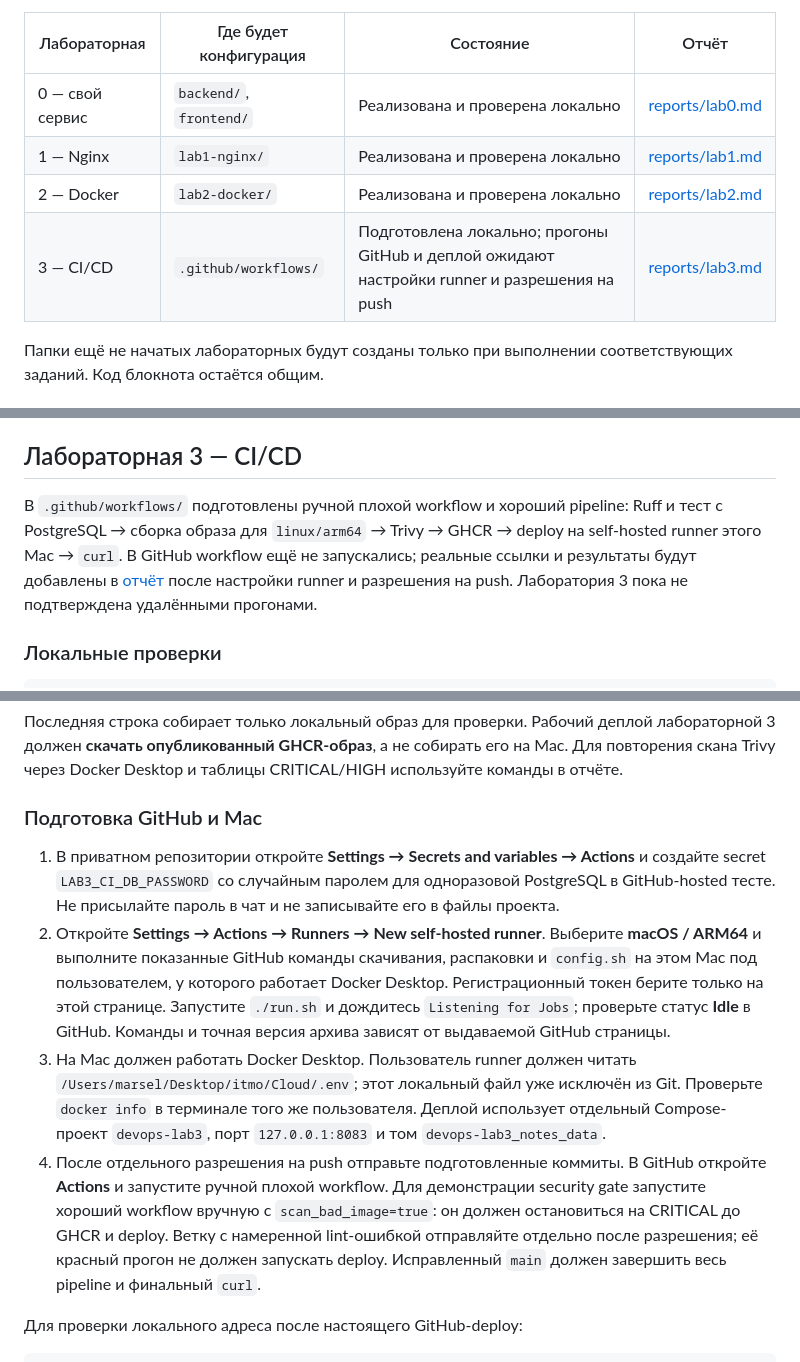
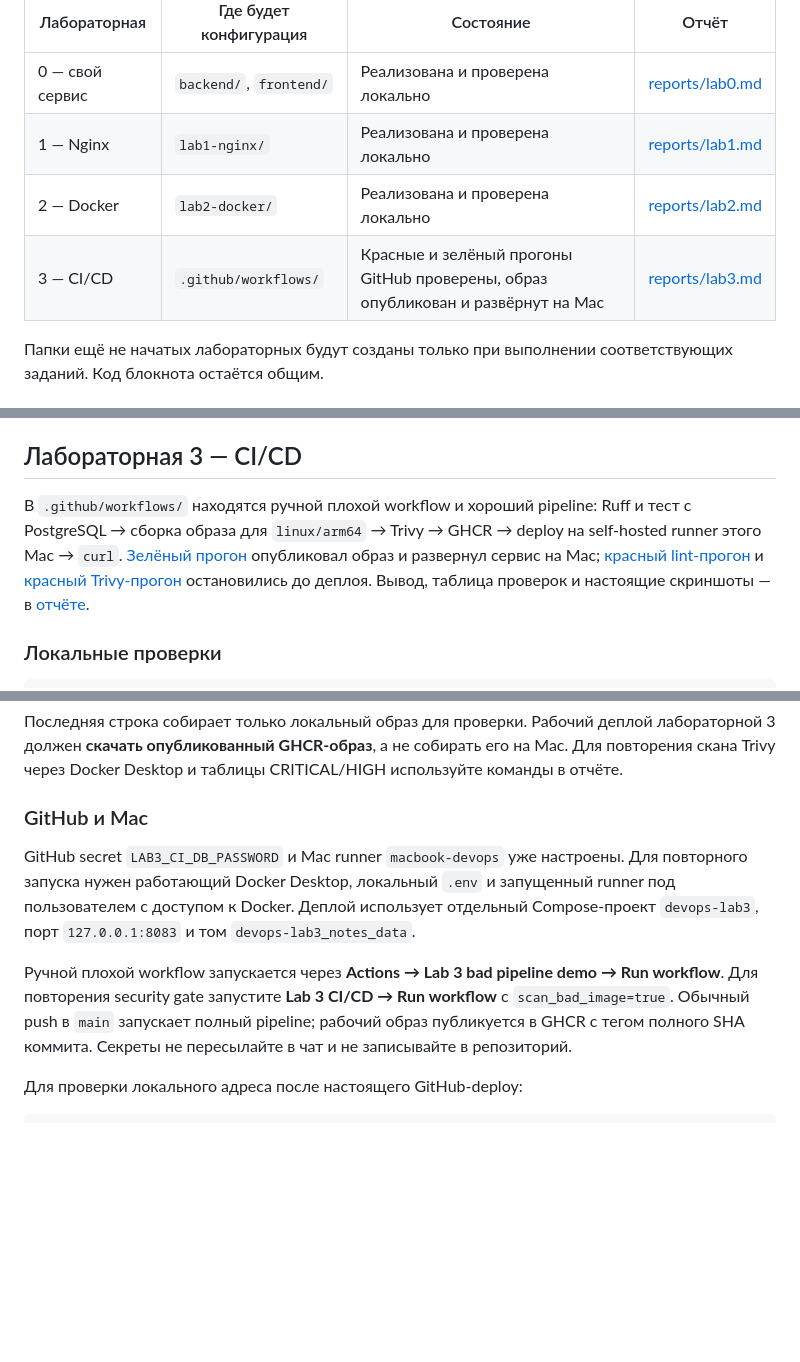
Before and after one commit to Marselo555/DevOps_Lab_ITMO, a Markdown page: README.md, 3 parts joined by grey strips. Rendered like a GitHub page; blank space fills up the shorter version.

```diff
--- a/README.md
+++ b/README.md
@@ -7,7 +7,7 @@
 | 0 — свой сервис | `backend/`, `frontend/` | Реализована и проверена локально | [reports/lab0.md](reports/lab0.md) |
 | 1 — Nginx | `lab1-nginx/` | Реализована и проверена локально | [reports/lab1.md](reports/lab1.md) |
 | 2 — Docker | `lab2-docker/` | Реализована и проверена локально | [reports/lab2.md](reports/lab2.md) |
-| 3 — CI/CD | `.github/workflows/` | Подготовлена локально; прогоны GitHub и деплой ожидают настройки runner и разрешения на push | [reports/lab3.md](reports/lab3.md) |
+| 3 — CI/CD | `.github/workflows/` | Красные и зелёный прогоны GitHub проверены, образ опубликован и развёрнут на Mac | [reports/lab3.md](reports/lab3.md) |
 
 Папки ещё не начатых лабораторных будут созданы только при выполнении соответствующих заданий. Код блокнота остаётся общим.
 
@@ -234,7 +234,7 @@ docker compose --env-file .env -f lab2-docker/compose.yaml stop
 
 ## Лабораторная 3 — CI/CD
 
-В `.github/workflows/` подготовлены ручной плохой workflow и хороший pipeline: Ruff и тест с PostgreSQL → сборка образа для `linux/arm64` → Trivy → GHCR → deploy на self-hosted runner этого Mac → `curl`. В GitHub workflow ещё не запускались; реальные ссылки и результаты будут добавлены в [отчёт](reports/lab3.md) после настройки runner и разрешения на push. Лаборатория 3 пока не подтверждена удалёнными прогонами.
+В `.github/workflows/` находятся ручной плохой workflow и хороший pipeline: Ruff и тест с PostgreSQL → сборка образа для `linux/arm64` → Trivy → GHCR → deploy на self-hosted runner этого Mac → `curl`. [Зелёный прогон](https://github.com/Marselo555/DevOps_Lab_ITMO/actions/runs/42860700694) опубликовал образ и развернул сервис на Mac; [красный lint-прогон](https://github.com/Marselo555/DevOps_Lab_ITMO/actions/runs/42859654550) и [красный Trivy-прогон](https://github.com/Marselo555/DevOps_Lab_ITMO/actions/runs/42860754501) остановились до деплоя. Вывод, таблица проверок и настоящие скриншоты — в [отчёте](reports/lab3.md).
 
 ### Локальные проверки
 
@@ -250,12 +250,11 @@ docker build -f lab2-docker/Dockerfile.good -t devops-lab3-good:local .
 
 Последняя строка собирает только локальный образ для проверки. Рабочий деплой лабораторной 3 должен **скачать опубликованный GHCR-образ**, а не собирать его на Mac. Для повторения скана Trivy через Docker Desktop и таблицы CRITICAL/HIGH используйте команды в отчёте.
 
-### Подготовка GitHub и Mac
+### GitHub и Mac
 
-1. В приватном репозитории откройте **Settings → Secrets and variables → Actions** и создайте secret `LAB3_CI_DB_PASSWORD` со случайным паролем для одноразовой PostgreSQL в GitHub-hosted тесте. Не присылайте пароль в чат и не записывайте его в файлы проекта.
-2. Откройте **Settings → Actions → Runners → New self-hosted runner**. Выберите **macOS / ARM64** и выполните показанные GitHub команды скачивания, распаковки и `config.sh` на этом Mac под пользователем, у которого работает Docker Desktop. Регистрационный токен берите только на этой странице. Запустите `./run.sh` и дождитесь `Listening for Jobs`; проверьте статус **Idle** в GitHub. Команды и точная версия архива зависят от выдаваемой GitHub страницы.
-3. На Mac должен работать Docker Desktop. Пользователь runner должен читать `/Users/marsel/Desktop/itmo/Cloud/.env`; этот локальный файл уже исключён из Git. Проверьте `docker info` в терминале того же пользователя. Деплой использует отдельный Compose-проект `devops-lab3`, порт `127.0.0.1:8083` и том `devops-lab3_notes_data`.
-4. После отдельного разрешения на push отправьте подготовленные коммиты. В GitHub откройте **Actions** и запустите ручной плохой workflow. Для демонстрации security gate запустите хороший workflow вручную с `scan_bad_image=true`: он должен остановиться на CRITICAL до GHCR и deploy. Ветку с намеренной lint-ошибкой отправляйте отдельно после разрешения; её красный прогон не должен запускать deploy. Исправленный `main` должен завершить весь pipeline и финальный `curl`.
+GitHub secret `LAB3_CI_DB_PASSWORD` и Mac runner `macbook-devops` уже настроены. Для повторного запуска нужен работающий Docker Desktop, локальный `.env` и запущенный runner под пользователем с доступом к Docker. Деплой использует отдельный Compose-проект `devops-lab3`, порт `127.0.0.1:8083` и том `devops-lab3_notes_data`.
+
+Ручной плохой workflow запускается через **Actions → Lab 3 bad pipeline demo → Run workflow**. Для повторения security gate запустите **Lab 3 CI/CD → Run workflow** с `scan_bad_image=true`. Обычный push в `main` запускает полный pipeline; рабочий образ публикуется в GHCR с тегом полного SHA коммита. Секреты не пересылайте в чат и не записывайте в репозиторий.
 
 Для проверки локального адреса после настоящего GitHub-deploy:
 
```
Also changed, not shown: AGENTS.md (+2 -2 lines), reports/lab3.md (+103 -105 lines), reports/screenshots/lab3-green.png (added), reports/screenshots/lab3-lint-red.png (added), reports/screenshots/lab3-trivy-red.png (added).
